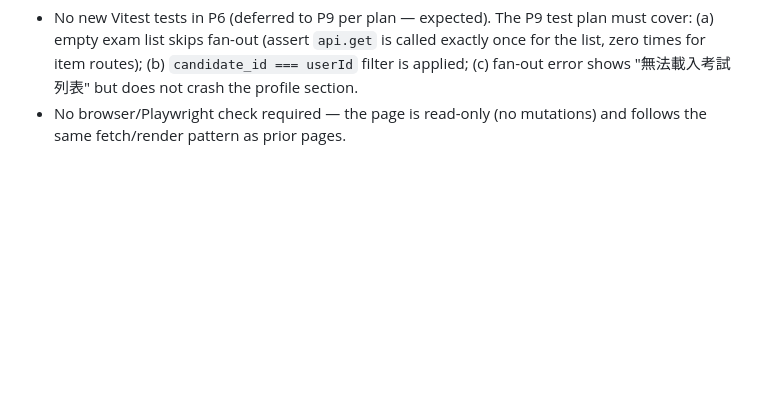
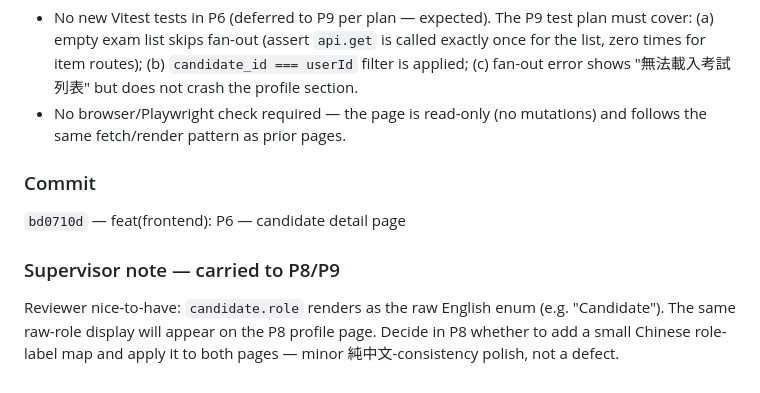
Before and after one commit to Shuan0402/Online-Code-Test, a Markdown page: .harness/implement.md, the part around the change. Rendered like a GitHub page; blank space fills up the shorter version.

Commit message:
chore(harness): record P6 commit SHA
Co-Authored-By: Claude Opus 4.7 (1M context) <noreply@anthropic.com>

```diff
--- a/.harness/implement.md
+++ b/.harness/implement.md
@@ -520,3 +520,14 @@ None found. All criteria pass; every borderline item inspected:
 
 - No new Vitest tests in P6 (deferred to P9 per plan — expected). The P9 test plan must cover: (a) empty exam list skips fan-out (assert `api.get` is called exactly once for the list, zero times for item routes); (b) `candidate_id === userId` filter is applied; (c) fan-out error shows "無法載入考試列表" but does not crash the profile section.
 - No browser/Playwright check required — the page is read-only (no mutations) and follows the same fetch/render pattern as prior pages.
+
+### Commit
+
+`bd0710d` — feat(frontend): P6 — candidate detail page
+
+### Supervisor note — carried to P8/P9
+
+Reviewer nice-to-have: `candidate.role` renders as the raw English enum (e.g.
+"Candidate"). The same raw-role display will appear on the P8 profile page. Decide in
+P8 whether to add a small Chinese role-label map and apply it to both pages — minor
+純中文-consistency polish, not a defect.
```
